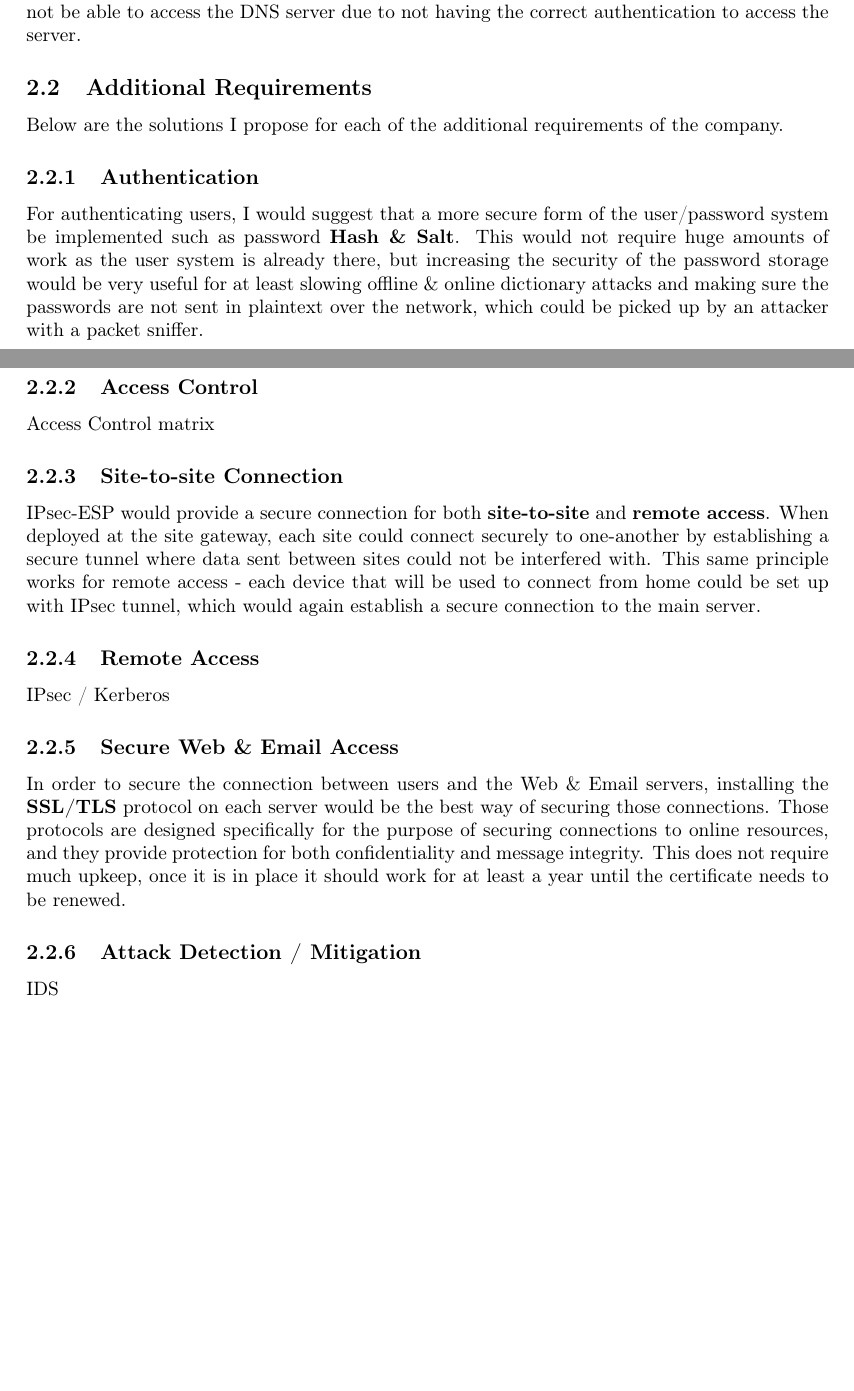
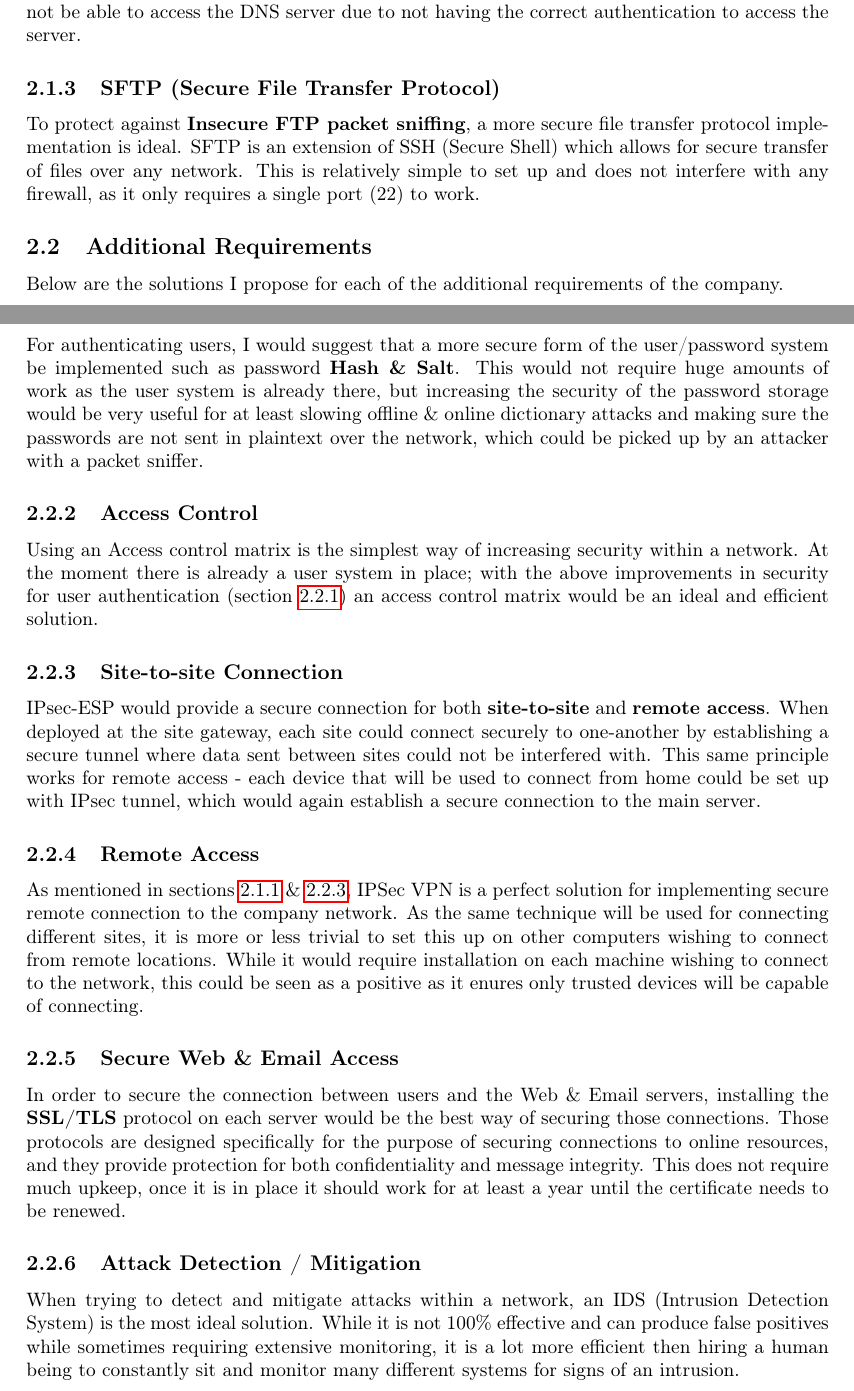
Before and after one commit to josh-bridge/network-design, a LaTeX paper (network-design.tex): two parts of pages 3 and 4 of 5 before the commit and two parts of pages 3 and 4 of 6 after it, joined at a grey line, cut so that both start at the same text, the shorter picture padded with empty space. Compiled offline with pdfLaTeX.

Commit message:
Nearly done design

```diff
--- a/network-design.tex
+++ b/network-design.tex
@@ -82,24 +83,26 @@
+        \subsubsection{SFTP (Secure File Transfer Protocol)}
+          To protect against \textbf{Insecure FTP packet sniffing}, a more secure file transfer protocol implementation is ideal. SFTP is an extension of SSH (Secure Shell) which allows for secure transfer of files over any network. This is relatively simple to set up and does not interfere with any firewall, as it only requires a single port (22) to work.
 
       \subsection{Additional Requirements}
         Below are the solutions I propose for each of the additional requirements of the company.
 
-        \subsubsection{Authentication}
+        \subsubsection{Authentication} \label{auth}
           For authenticating users, I would suggest that a more secure form of the user/password system be implemented such as password \textbf{Hash \& Salt}. This would not require huge amounts of work as the user system is already there, but increasing the security of the password storage would be very useful for at least slowing offline \& online dictionary attacks and making sure the passwords are not sent in plaintext over the network, which could be picked up by an attacker with a packet sniffer.
 
         \subsubsection{Access Control}
-          Access Control matrix
+          Using an Access control matrix is the simplest way of increasing security within a network. At the moment there is already a user system in place; with the above improvements in security for user authentication (section \ref{auth}) an access control matrix would be an ideal and efficient solution.
 
-        \subsubsection{Site-to-site Connection}
+        \subsubsection{Site-to-site Connection} \label{ipsec2}
           IPsec-ESP would provide a secure connection for both \textbf{site-to-site} and \textbf{remote access}. When deployed at the site gateway, each site could connect securely to one-another by establishing a secure tunnel where data sent between sites could not be interfered with. This same principle works for remote access - each device that will be used to connect from home could be set up with IPsec tunnel, which would again establish a secure connection to the main server.
 
         \subsubsection{Remote Access}
-          IPsec / Kerberos
+          As mentioned in sections \ref{ipsec} \& \ref{ipsec2}, IPSec VPN is a perfect solution for implementing secure remote connection to the company network. As the same technique will be used for connecting different sites, it is more or less trivial to set this up on other computers wishing to connect from remote locations. While it would require installation on each machine wishing to connect to the network, this could be seen as a positive as it enures only trusted devices will be capable of connecting.
 
         \subsubsection{Secure Web \& Email Access}
           In order to secure the connection between users and the Web \& Email servers, installing the \textbf{SSL/TLS} protocol on each server would be the best way of securing those connections. Those protocols are designed specifically for the purpose of securing connections to online resources, and they provide protection for both confidentiality and message integrity. This does not require much upkeep, once it is in place it should work for at least a year until the certificate needs to be renewed.
 
         \subsubsection{Attack Detection / Mitigation}
-          IDS
+          When trying to detect and mitigate attacks within a network, an IDS (Intrusion Detection System) is the most ideal solution. While it is not 100\% effective and can produce false positives while sometimes requiring extensive monitoring, it is a lot more efficient then hiring a human being to constantly sit and monitor many different systems for signs of an intrusion.
 
         \subsubsection{DDoS Attacks}
           In order to protect against DDoS attacks, a \textbf{Stateful Inspection Firewall} would be ideal for filtering out requests from users which aren't trying to create a genuine session, but just to overload the servers. With a firewall like this it would greatly reduce the server load on the outbound router \& web server and stop the DDoS from having a big effect on service quality. This is because the firewall would be more equipped to deal with high load without much overhead, whereas on the web server it would have to dedicate much more resources to each request/packet.
```
Also changed, not shown: network-design.pdf, network-design.tex (18 more changed lines).
